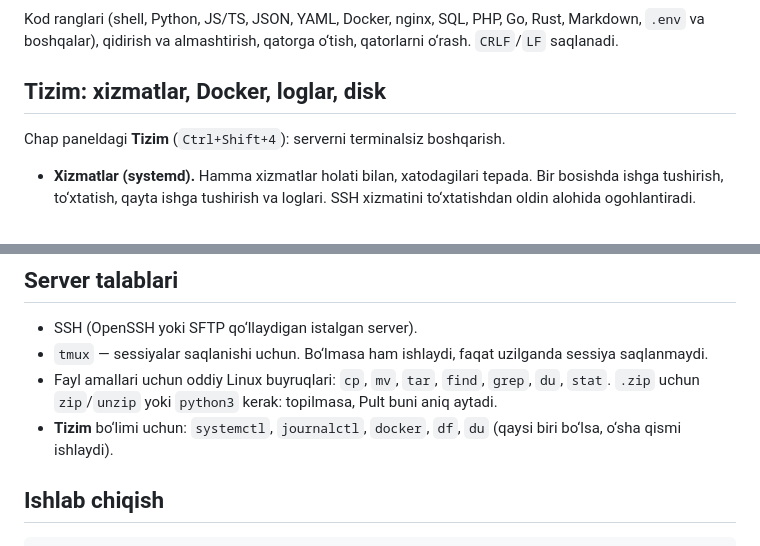
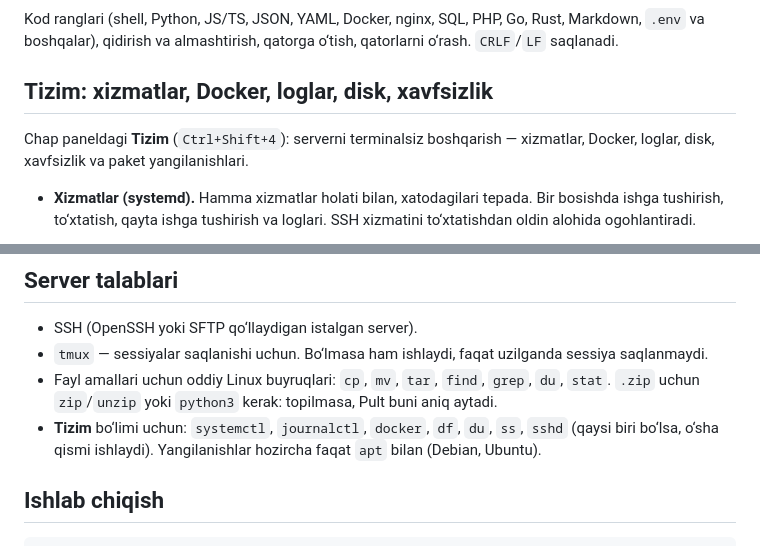
Before and after one commit to sheraliyz/Pult, a Markdown page: README.md, 2 parts joined by grey strips. GitHub-like rendering.

```diff
--- a/README.md
+++ b/README.md
@@ -59,9 +59,10 @@ terminaldagi dasturlar ishlashda davom etadi.
 Kod ranglari (shell, Python, JS/TS, JSON, YAML, Docker, nginx, SQL, PHP, Go, Rust, Markdown, `.env` va boshqalar),
 qidirish va almashtirish, qatorga o‘tish, qatorlarni o‘rash. `CRLF`/`LF` saqlanadi.
 
-## Tizim: xizmatlar, Docker, loglar, disk
+## Tizim: xizmatlar, Docker, loglar, disk, xavfsizlik
 
-Chap paneldagi **Tizim** (`Ctrl+Shift+4`): serverni terminalsiz boshqarish.
+Chap paneldagi **Tizim** (`Ctrl+Shift+4`): serverni terminalsiz boshqarish — xizmatlar, Docker, loglar, disk,
+xavfsizlik va paket yangilanishlari.
 
 - **Xizmatlar (systemd).** Hamma xizmatlar holati bilan, xatodagilari tepada. Bir bosishda ishga tushirish,
   to‘xtatish, qayta ishga tushirish va loglari. SSH xizmatini to‘xtatishdan oldin alohida ogohlantiradi.
@@ -170,7 +189,8 @@ qayerdasiz, **kulrang** — yordamchi tugmalar. Terminal har doim qora ekranda.
 - `tmux` — sessiyalar saqlanishi uchun. Bo‘lmasa ham ishlaydi, faqat uzilganda sessiya saqlanmaydi.
 - Fayl amallari uchun oddiy Linux buyruqlari: `cp`, `mv`, `tar`, `find`, `grep`, `du`, `stat`. `.zip` uchun `zip`/`unzip`
   yoki `python3` kerak: topilmasa, Pult buni aniq aytadi.
-- **Tizim** bo‘limi uchun: `systemctl`, `journalctl`, `docker`, `df`, `du` (qaysi biri bo‘lsa, o‘sha qismi ishlaydi).
+- **Tizim** bo‘limi uchun: `systemctl`, `journalctl`, `docker`, `df`, `du`, `ss`, `sshd` (qaysi biri bo‘lsa, o‘sha
+  qismi ishlaydi). Yangilanishlar hozircha faqat `apt` bilan (Debian, Ubuntu).
 
 ## Ishlab chiqish
 
```
Also changed, not shown: other parts of README.md (+18 -0 lines), docs/security.png (added), docs/updates.png (added).
